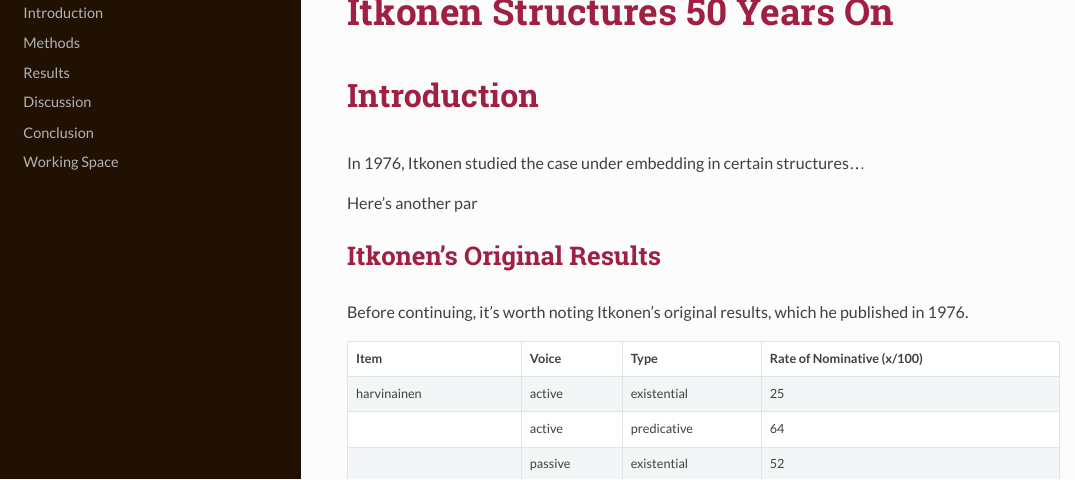
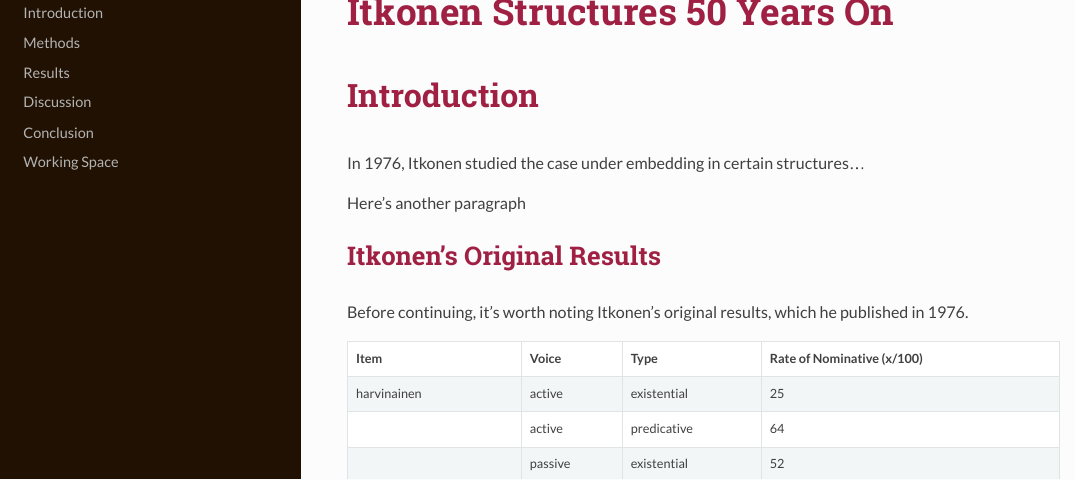
Before and after one commit to BranPap/itkonen-replication, an R Markdown document (analysis/analysis.Rmd): the page in a window 1100 px wide, from 70 px down. The pictures show the output file analysis/analysis.html that the author committed with the source, opened offline; long lines of code are wrapped.

Commit message:
attempted to update intro

```diff
--- a/analysis/analysis.Rmd
+++ b/analysis/analysis.Rmd
@@ -130,7 +130,7 @@ itkonen <- itkonen[!(itkonen$workerid %in% exclusionList$workerid),] #Now remove
 # Introduction
 In 1976, Itkonen studied the case under embedding in certain structures...
 
-Here's another par
+Here's another paragraph
 
 
 ## Itkonen's Original Results
```
Also changed, not shown: analysis/analysis.html, 1 other file.
